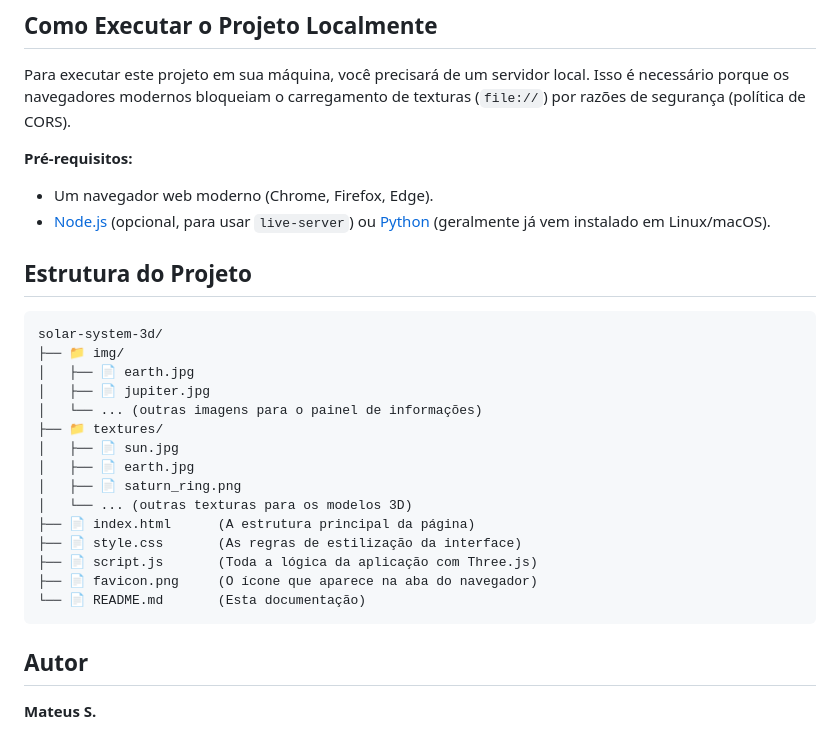
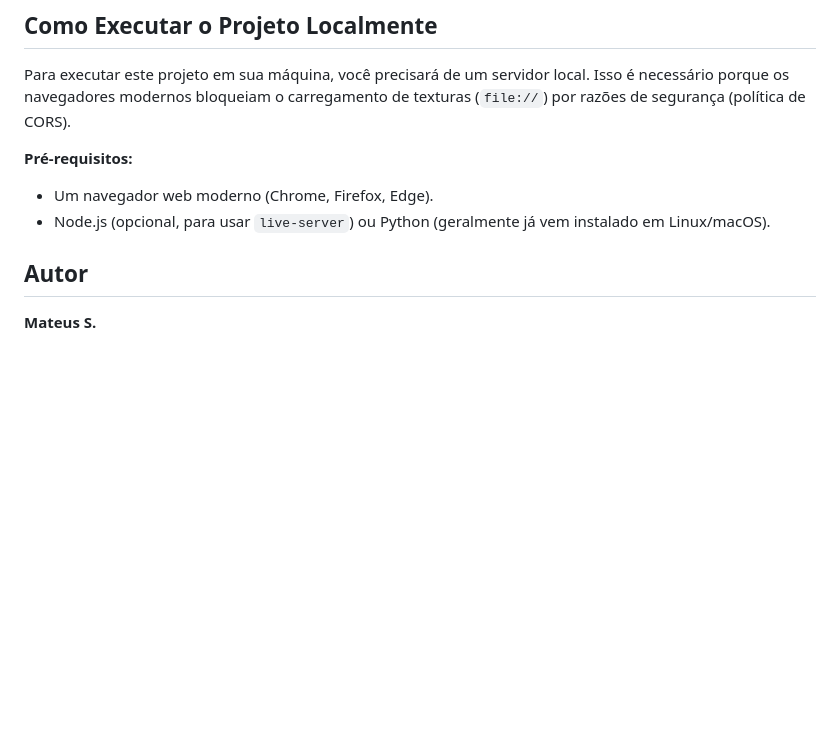
Before and after one commit to Matz-Turing/SolarSystem, a Markdown page: README.md, the part around one of its changes. Drawn GitHub-style; blank space fills up the shorter version.

````diff
--- a/README.md
+++ b/README.md
@@ -57,27 +57,7 @@ Para executar este projeto em sua máquina, você precisará de um servidor loca
 
 **Pré-requisitos:**
 *   Um navegador web moderno (Chrome, Firefox, Edge).
-*   [Node.js](https://nodejs.org/) (opcional, para usar `live-server`) ou [Python](https://www.python.org/) (geralmente já vem instalado em Linux/macOS).
-
-##  Estrutura do Projeto
-
-```
-solar-system-3d/
-├── 📁 img/
-│   ├── 📄 earth.jpg
-│   ├── 📄 jupiter.jpg
-│   └── ... (outras imagens para o painel de informações)
-├── 📁 textures/
-│   ├── 📄 sun.jpg
-│   ├── 📄 earth.jpg
-│   ├── 📄 saturn_ring.png
-│   └── ... (outras texturas para os modelos 3D)
-├── 📄 index.html      (A estrutura principal da página)
-├── 📄 style.css       (As regras de estilização da interface)
-├── 📄 script.js       (Toda a lógica da aplicação com Three.js)
-├── 📄 favicon.png     (O ícone que aparece na aba do navegador)
-└── 📄 README.md       (Esta documentação)
-```
+*   Node.js (opcional, para usar `live-server`) ou Python (geralmente já vem instalado em Linux/macOS).
 
 ##  Autor
 
````
Also changed, not shown: other parts of README.md (+4 -4 lines).
